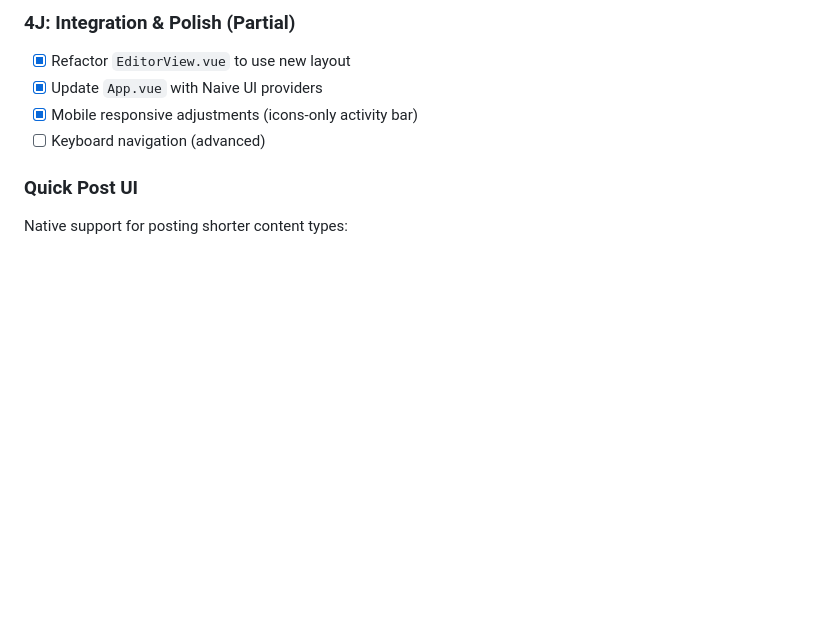
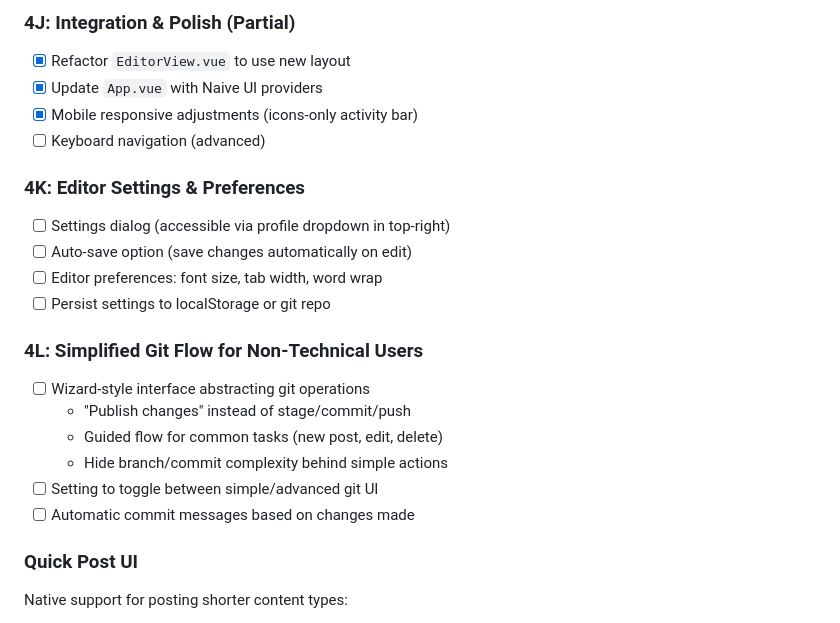
Before and after one commit to neumannjs/Janos, a Markdown page: TODO.md, the part around the change. Drawn GitHub-style; blank space fills up the shorter version.

Commit message:
Add editor settings and simplified git flow to backlog
- 4K: Settings dialog with auto-save and editor preferences
- 4L: Wizard-style git interface for non-technical users

```diff
--- a/TODO.md
+++ b/TODO.md
@@ -305,6 +305,22 @@ VS Code-inspired editor interface using Naive UI and CodeMirror 6.
 - [x] Mobile responsive adjustments (icons-only activity bar)
 - [ ] Keyboard navigation (advanced)
 
+### 4K: Editor Settings & Preferences
+
+- [ ] Settings dialog (accessible via profile dropdown in top-right)
+- [ ] Auto-save option (save changes automatically on edit)
+- [ ] Editor preferences: font size, tab width, word wrap
+- [ ] Persist settings to localStorage or git repo
+
+### 4L: Simplified Git Flow for Non-Technical Users
+
+- [ ] Wizard-style interface abstracting git operations
+  - "Publish changes" instead of stage/commit/push
+  - Guided flow for common tasks (new post, edit, delete)
+  - Hide branch/commit complexity behind simple actions
+- [ ] Setting to toggle between simple/advanced git UI
+- [ ] Automatic commit messages based on changes made
+
 ### Quick Post UI
 
 Native support for posting shorter content types:
```
